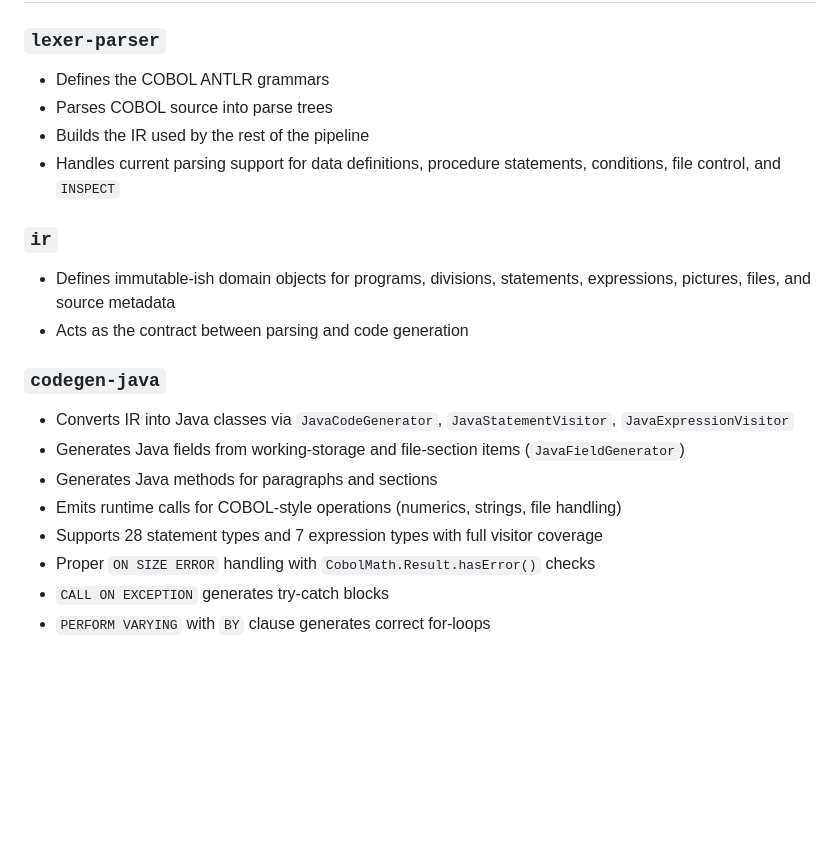
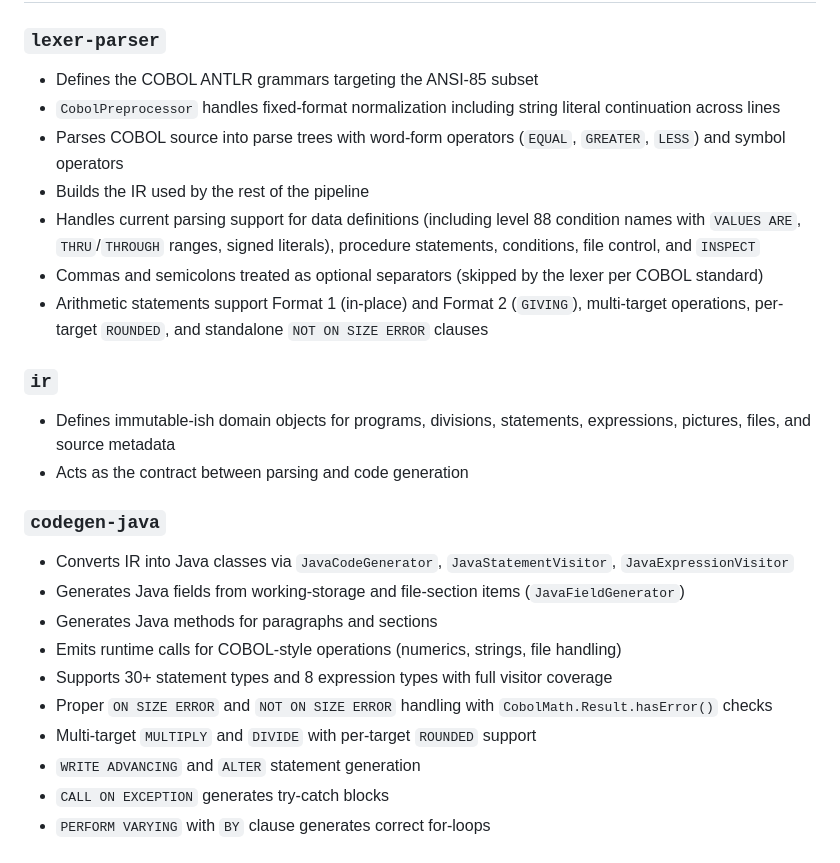
Before and after one commit to sekacorn/Corn-COBOL-to-JAVA, a Markdown page: docs/ARCHITECTURE.md, the part around one of its changes. Rendered like a GitHub page; blank space fills up the shorter version.

```diff
--- a/docs/ARCHITECTURE.md
+++ b/docs/ARCHITECTURE.md
@@ -27,10 +27,13 @@ COBOL source (.cbl)
 ## High-Level Responsibilities
 
 ### `lexer-parser`
-- Defines the COBOL ANTLR grammars
-- Parses COBOL source into parse trees
+- Defines the COBOL ANTLR grammars targeting the ANSI-85 subset
+- `CobolPreprocessor` handles fixed-format normalization including string literal continuation across lines
+- Parses COBOL source into parse trees with word-form operators (`EQUAL`, `GREATER`, `LESS`) and symbol operators
 - Builds the IR used by the rest of the pipeline
-- Handles current parsing support for data definitions, procedure statements, conditions, file control, and `INSPECT`
+- Handles current parsing support for data definitions (including level 88 condition names with `VALUES ARE`, `THRU`/`THROUGH` ranges, signed literals), procedure statements, conditions, file control, and `INSPECT`
+- Commas and semicolons treated as optional separators (skipped by the lexer per COBOL standard)
+- Arithmetic statements support Format 1 (in-place) and Format 2 (`GIVING`), multi-target operations, per-target `ROUNDED`, and standalone `NOT ON SIZE ERROR` clauses
 
 ### `ir`
 - Defines immutable-ish domain objects for programs, divisions, statements, expressions, pictures, files, and source metadata
@@ -41,8 +44,10 @@ COBOL source (.cbl)
 - Generates Java fields from working-storage and file-section items (`JavaFieldGenerator`)
 - Generates Java methods for paragraphs and sections
 - Emits runtime calls for COBOL-style operations (numerics, strings, file handling)
-- Supports 28 statement types and 7 expression types with full visitor coverage
-- Proper `ON SIZE ERROR` handling with `CobolMath.Result.hasError()` checks
+- Supports 30+ statement types and 8 expression types with full visitor coverage
+- Proper `ON SIZE ERROR` and `NOT ON SIZE ERROR` handling with `CobolMath.Result.hasError()` checks
+- Multi-target `MULTIPLY` and `DIVIDE` with per-target `ROUNDED` support
+- `WRITE ADVANCING` and `ALTER` statement generation
 - `CALL ON EXCEPTION` generates try-catch blocks
 - `PERFORM VARYING` with `BY` clause generates correct for-loops
 
```
Also changed, not shown: other parts of docs/ARCHITECTURE.md (+2 -2 lines), README.md (+11 -5 lines).
